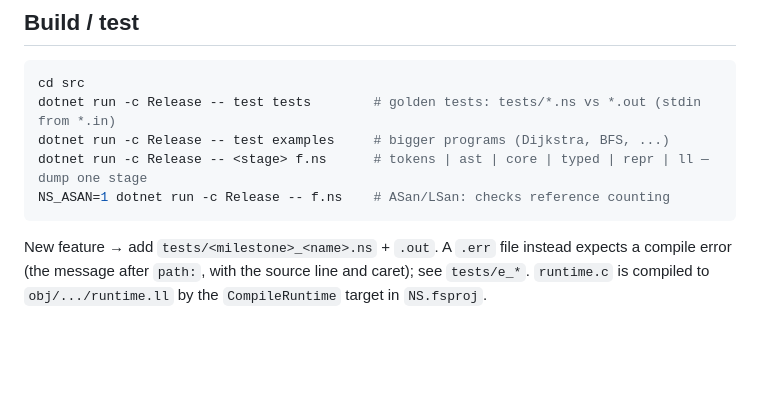
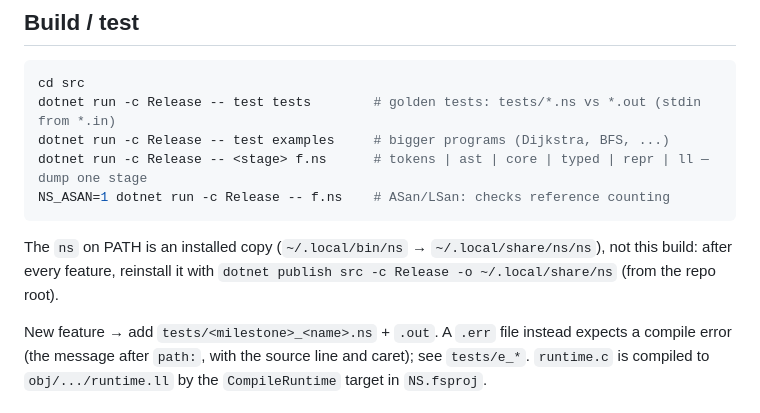
Before and after one commit to exynoxx/nicholas-script, a Markdown page: CLAUDE.md, the part around the change. Rendered like a GitHub page; blank space fills up the shorter version.

Commit message:
CLAUDE.md: reinstall the ns on PATH after every feature
Co-Authored-By: Claude Opus 5.5 <noreply@anthropic.com>

````diff
--- a/CLAUDE.md
+++ b/CLAUDE.md
@@ -13,6 +13,9 @@ dotnet run -c Release -- test examples     # bigger programs (Dijkstra, BFS, ...
 dotnet run -c Release -- <stage> f.ns      # tokens | ast | core | typed | repr | ll — dump one stage
 NS_ASAN=1 dotnet run -c Release -- f.ns    # ASan/LSan: checks reference counting
 ```
+
+The `ns` on PATH is an installed copy (`~/.local/bin/ns` → `~/.local/share/ns/ns`), not this build: after every
+feature, reinstall it with `dotnet publish src -c Release -o ~/.local/share/ns` (from the repo root).
 
 New feature → add `tests/<milestone>_<name>.ns` + `.out`. A `.err` file instead expects a compile error
 (the message after `path:`, with the source line and caret); see `tests/e_*`. `runtime.c` is compiled to `obj/.../runtime.ll`
````
